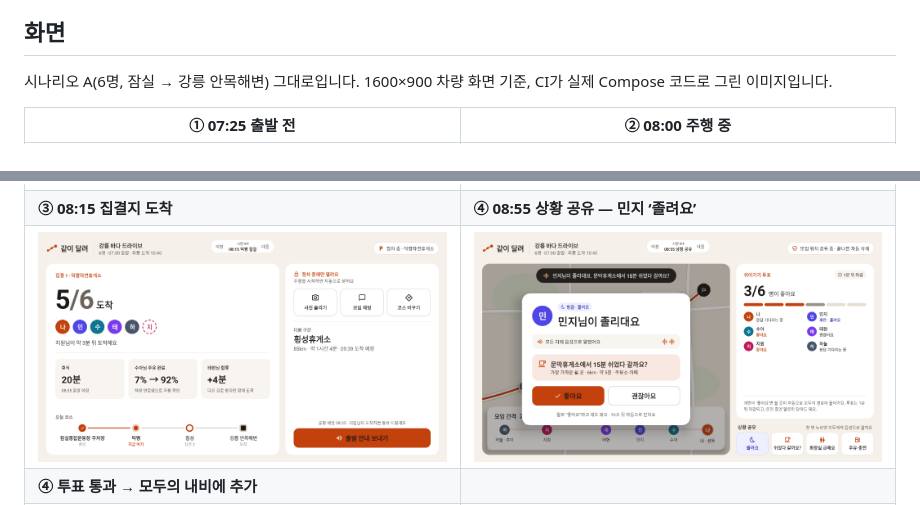
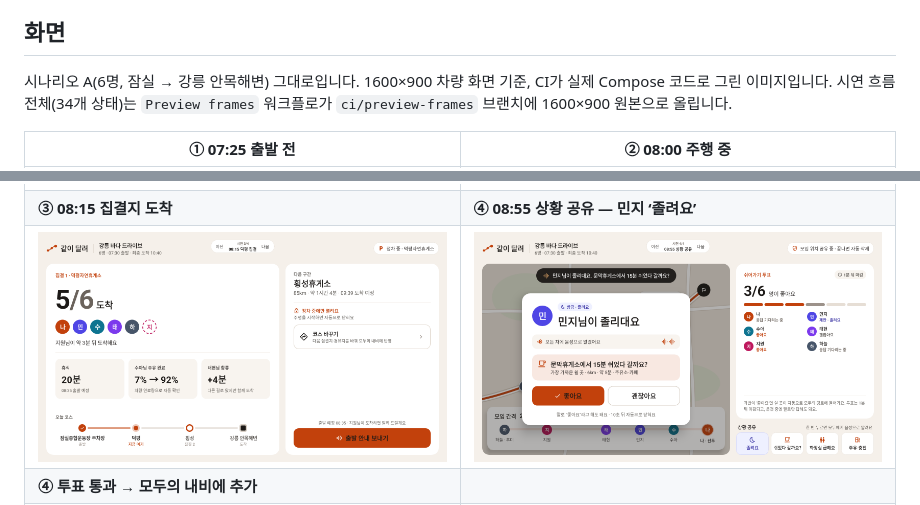
Before and after one commit to tjdus7911-ops/run-together, a Markdown page: README.md, 2 parts joined by grey strips. GitHub-like rendering; pictures changed too: docs/screenshots/3_regroup.png, docs/screenshots/4_share_alert.png.

Commit message:
README 화면을 1600×900 원본으로 교체 (집결지 화면 버튼 정리 반영)
Co-Authored-By: Claude Opus 5.5 <noreply@anthropic.com>
Claude-Session: https://claude.ai/code/session_01RMhvkZbt1yyGmq5ZhrM1H7

```diff
--- a/README.md
+++ b/README.md
@@ -8,6 +8,7 @@
 ## 화면
 
 시나리오 A(6명, 잠실 → 강릉 안목해변) 그대로입니다. 1600×900 차량 화면 기준, CI가 실제 Compose 코드로 그린 이미지입니다.
+시연 흐름 전체(34개 상태)는 `Preview frames` 워크플로가 `ci/preview-frames` 브랜치에 1600×900 원본으로 올립니다.
 
 | ① 07:25 출발 전 | ② 08:00 주행 중 |
 |---|---|
```
Also changed, not shown: docs/screenshots/1_checkin.png, docs/screenshots/2_driving.png, docs/screenshots/5_share_result.png.
